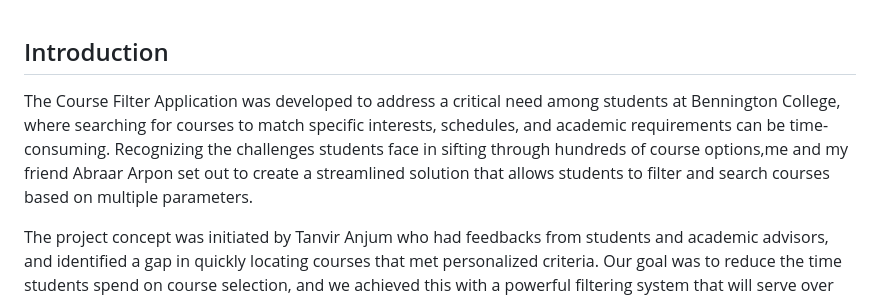
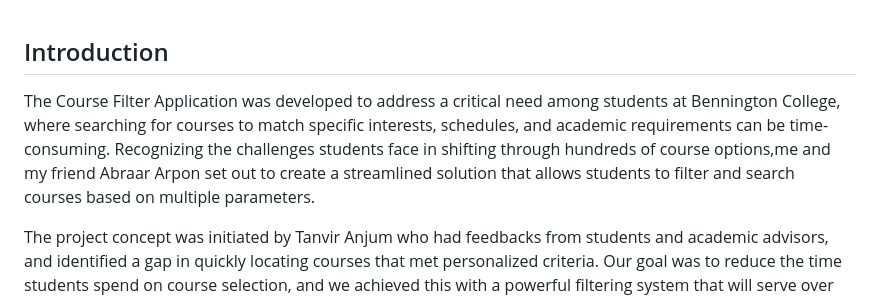
Before and after one commit to khairulrifat/Advanced-Course-Navigator, a Markdown page: README.md, the part around one of its changes. GitHub-like rendering.

```diff
--- a/README.md
+++ b/README.md
@@ -1,6 +1,6 @@
 ## Introduction
 
-The Course Filter Application was developed to address a critical need among students at Bennington College, where searching for courses to match specific interests, schedules, and academic requirements can be time-consuming. Recognizing the challenges students face in sifting through hundreds of course options,me and my friend Abraar Arpon set out to create a streamlined solution that allows students to filter and search courses based on multiple parameters.
+The Course Filter Application was developed to address a critical need among students at Bennington College, where searching for courses to match specific interests, schedules, and academic requirements can be time-consuming. Recognizing the challenges students face in shifting through hundreds of course options,me and my friend Abraar Arpon set out to create a streamlined solution that allows students to filter and search courses based on multiple parameters.
 
 The project concept was initiated by Tanvir Anjum who had feedbacks from students and academic advisors, and identified a gap in quickly locating courses that met personalized criteria. Our goal was to reduce the time students spend on course selection, and we achieved this with a powerful filtering system that will serve over 900 students effectively.
 
```
Also changed, not shown: other parts of README.md (+0 -1 lines).
